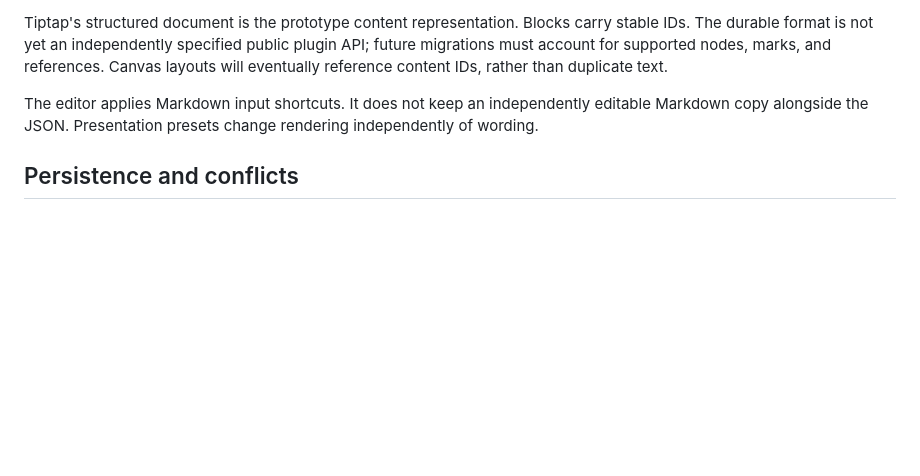
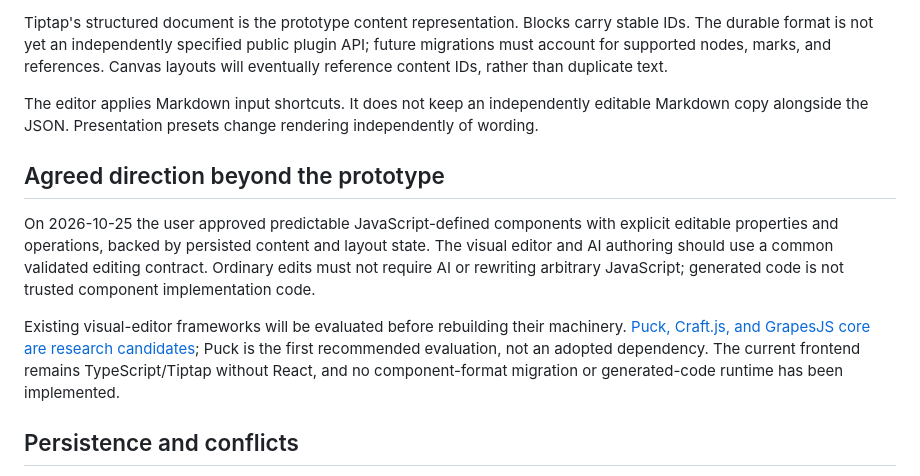
Before and after one commit to redY132/noted, a Markdown page: docs/architecture.md, the part around the change. Drawn GitHub-style; blank space fills up the shorter version.

Commit message:
Record component architecture approval and editor framework options

```diff
--- a/docs/architecture.md
+++ b/docs/architecture.md
@@ -20,6 +20,12 @@ Tiptap's structured document is the prototype content representation. Blocks car
 
 The editor applies Markdown input shortcuts. It does not keep an independently editable Markdown copy alongside the JSON. Presentation presets change rendering independently of wording.
 
+## Agreed direction beyond the prototype
+
+On 2026-10-25 the user approved predictable JavaScript-defined components with explicit editable properties and operations, backed by persisted content and layout state. The visual editor and AI authoring should use a common validated editing contract. Ordinary edits must not require AI or rewriting arbitrary JavaScript; generated code is not trusted component implementation code.
+
+Existing visual-editor frameworks will be evaluated before rebuilding their machinery. [Puck, Craft.js, and GrapesJS core are research candidates](visual-editor-options.md); Puck is the first recommended evaluation, not an adopted dependency. The current frontend remains TypeScript/Tiptap without React, and no component-format migration or generated-code runtime has been implemented.
+
 ## Persistence and conflicts
 
 The native store serializes access and locks a workspace against a second native writer. Note changes require a matching revision and file fingerprint. External edits that do not increment revisions are still detected. Conflicts retain the in-memory draft and require an explicit recovery action.
```
Also changed, not shown: SPEC.md (+4 -3 lines), docs/visual-editor-options.md (added, +54 -0 lines).
